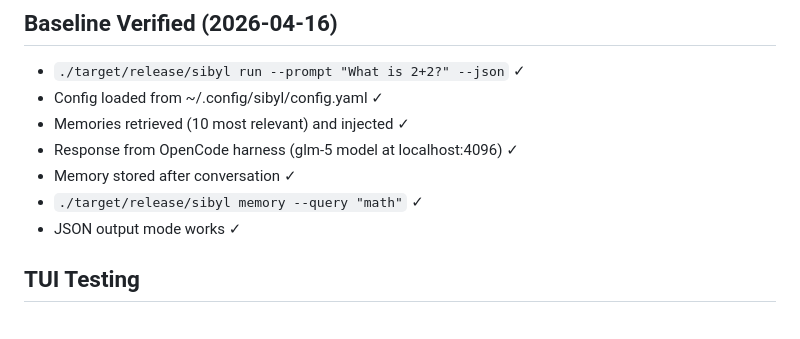
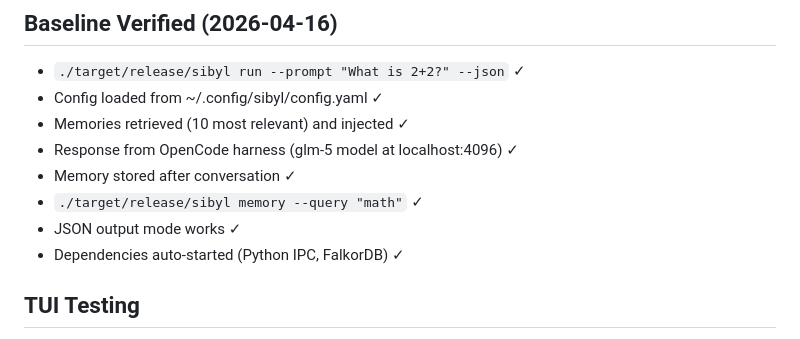
Before and after one commit to KakiGit/Sibyl, a Markdown page: AGENTS.md, the part around the change. Drawn GitHub-style.

Commit message:
Update AGENTS.md: Add dependency auto-start verification to baseline

```diff
--- a/AGENTS.md
+++ b/AGENTS.md
@@ -56,6 +56,7 @@ dependencies:
 - Memory stored after conversation ✓
 - `./target/release/sibyl memory --query "math"` ✓
 - JSON output mode works ✓
+- Dependencies auto-started (Python IPC, FalkorDB) ✓
 
 ## TUI Testing
 - tui-test framework setup in `tui-tests/` directory
```
